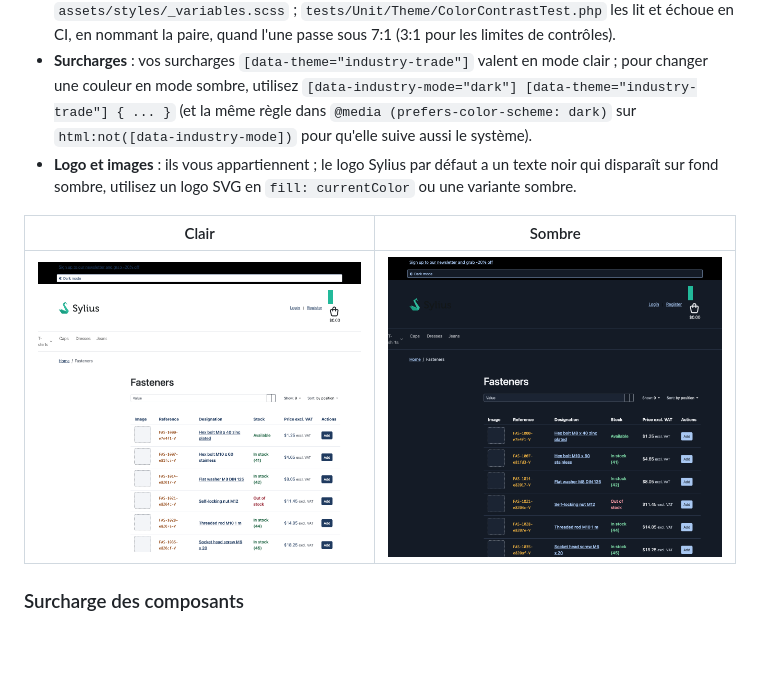
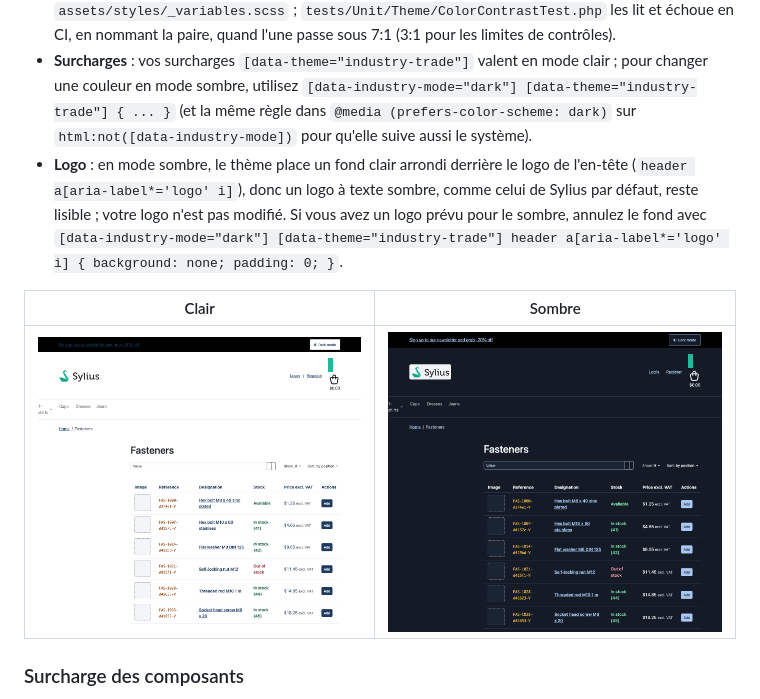
Before and after one commit to thibmonier/sylius-industry-trade-theme, a Markdown page: README.fr.md, the part around the change. Drawn GitHub-style; pictures changed too: docs/color-mode-dark.png, docs/color-mode-light.png; blank space fills up the shorter version.

```diff
--- a/README.fr.md
+++ b/README.fr.md
@@ -115,7 +115,7 @@ Le thème livre un jeu de jetons sombre sous `[data-theme="industry-trade"]`. Il
 - **CSP** : le script est en ligne (`<script data-industry-color-mode>`). Si votre Content-Security-Policy interdit les scripts en ligne, autorisez-le avec un nonce ou l'empreinte du script (`templates/industry_trade/_color_mode_script.html.twig`).
 - **Contraste** : les paires sombres sont les jetons `$industry-dark-*` de `assets/styles/_variables.scss` ; `tests/Unit/Theme/ColorContrastTest.php` les lit et échoue en CI, en nommant la paire, quand l'une passe sous 7:1 (3:1 pour les limites de contrôles).
 - **Surcharges** : vos surcharges `[data-theme="industry-trade"]` valent en mode clair ; pour changer une couleur en mode sombre, utilisez `[data-industry-mode="dark"] [data-theme="industry-trade"] { ... }` (et la même règle dans `@media (prefers-color-scheme: dark)` sur `html:not([data-industry-mode])` pour qu'elle suive aussi le système).
-- **Logo et images** : ils vous appartiennent ; le logo Sylius par défaut a un texte noir qui disparaît sur fond sombre, utilisez un logo SVG en `fill: currentColor` ou une variante sombre.
+- **Logo** : en mode sombre, le thème place un fond clair arrondi derrière le logo de l'en-tête (`header a[aria-label*='logo' i]`), donc un logo à texte sombre, comme celui de Sylius par défaut, reste lisible ; votre logo n'est pas modifié. Si vous avez un logo prévu pour le sombre, annulez le fond avec `[data-industry-mode="dark"] [data-theme="industry-trade"] header a[aria-label*='logo' i] { background: none; padding: 0; }`.
 
 | Clair | Sombre |
 |---|---|
```
Also changed, not shown: README.md (+1 -1 lines), 6 other files.
